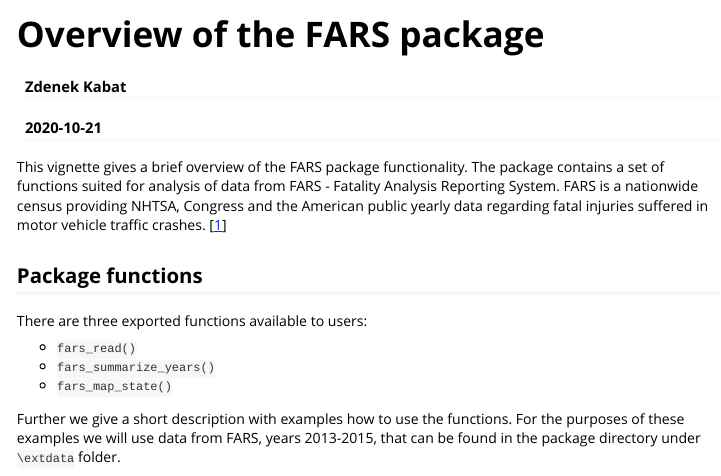
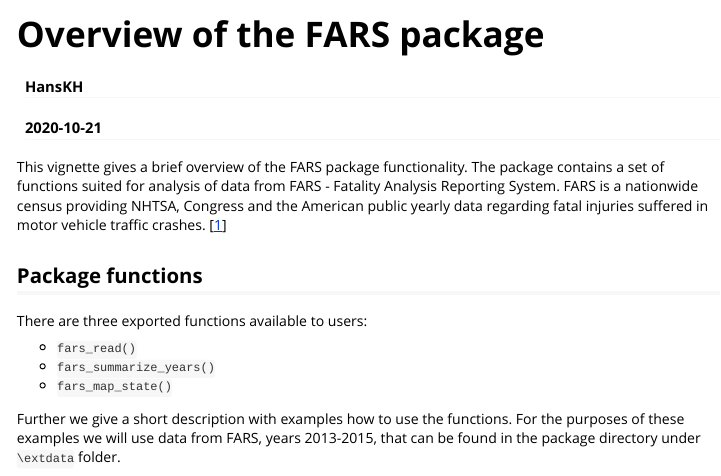
Before and after one commit to jasonshen88/FarsFunction, an R Markdown document (vignettes/overview.Rmd): the page in a window 1100 px wide, from its top. Rendered offline with R 4.5, knitr and Pandoc, with nearby package versions; some code elsewhere in the file could not run offline; common packages that the code uses without loading them are loaded.

Commit message:
Update overview.Rmd

```diff
--- a/vignettes/overview.Rmd
+++ b/vignettes/overview.Rmd
@@ -1,6 +1,6 @@
 ---
 title: "Overview of the FARS package"
-author: "Zdenek Kabat"
+author: "HansKH"
 date: "`r Sys.Date()`"
 output: rmarkdown::html_vignette
 vignette: >
```
